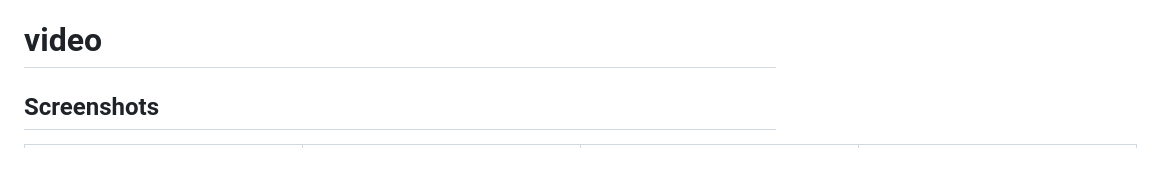
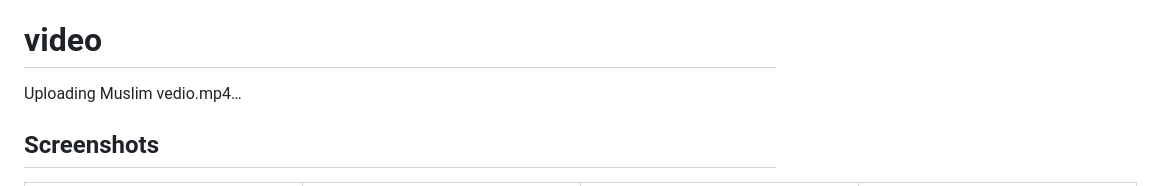
Before and after one commit to MaiElhady55/Muslim-App, a Markdown page: README.md, the part around the change. Rendered like a GitHub page; blank space fills up the shorter version.

```diff
--- a/README.md
+++ b/README.md
@@ -21,6 +21,9 @@ A new Flutter islamic application
 
 # video
 
+Uploading Muslim vedio.mp4…
+
+
 
 ## Screenshots
 
```
